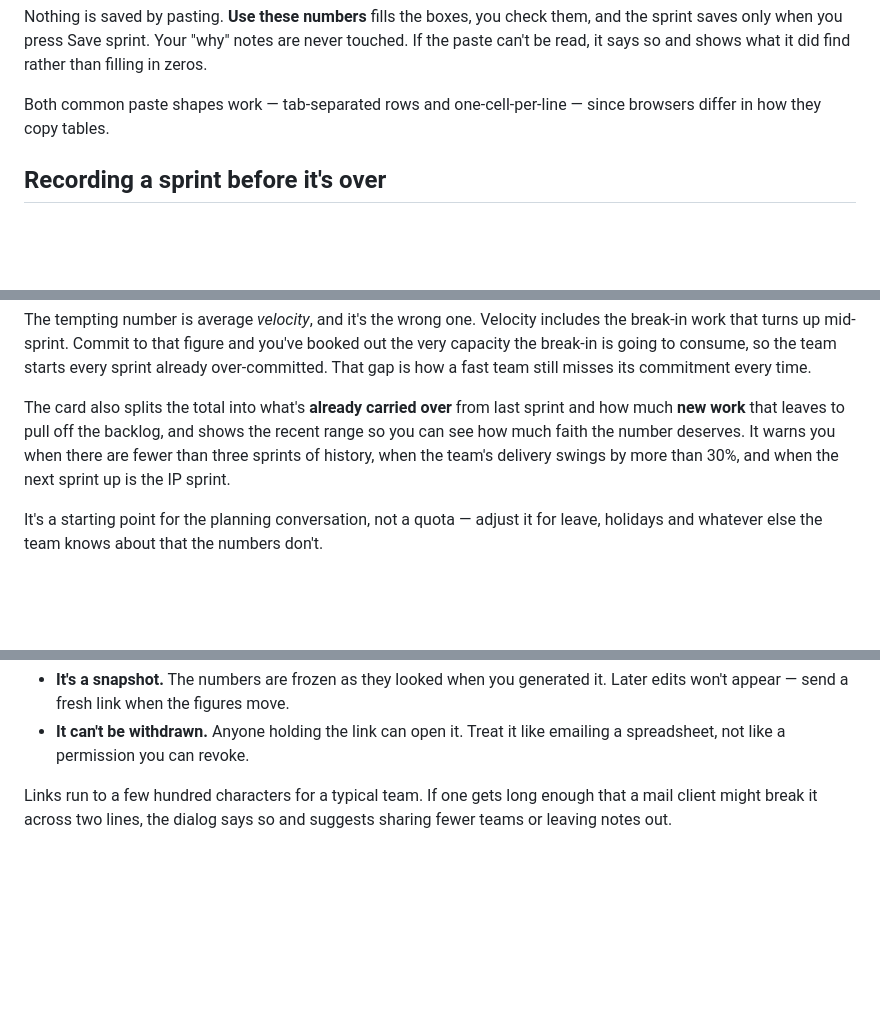
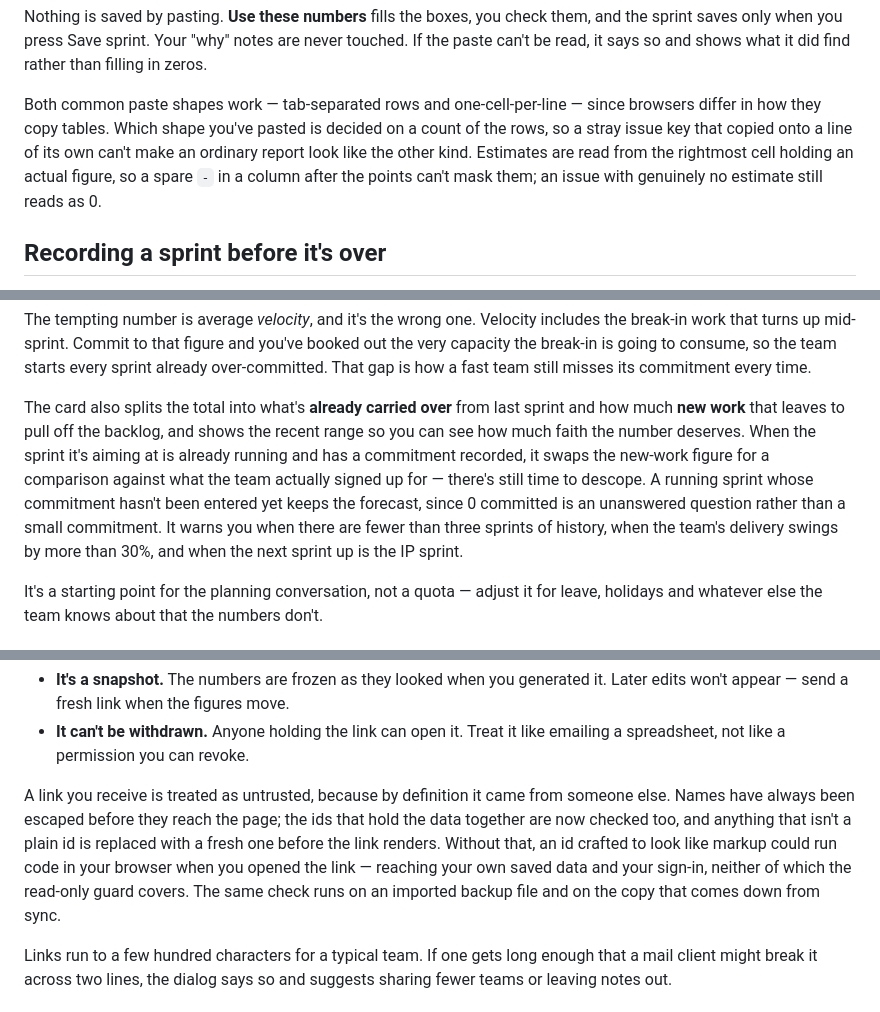
Before and after one commit to eagleadams86/sprint-velocity, a Markdown page: README.md, 3 parts joined by grey strips. GitHub-like rendering; blank space fills up the shorter version.

```diff
--- a/README.md
+++ b/README.md
@@ -130,7 +130,11 @@ sprint saves only when you press Save sprint. Your "why" notes are never touched
 paste can't be read, it says so and shows what it did find rather than filling in zeros.
 
 Both common paste shapes work — tab-separated rows and one-cell-per-line — since browsers
-differ in how they copy tables.
+differ in how they copy tables. Which shape you've pasted is decided on a count of the
+rows, so a stray issue key that copied onto a line of its own can't make an ordinary
+report look like the other kind. Estimates are read from the rightmost cell holding an
+actual figure, so a spare `-` in a column after the points can't mask them; an issue with
+genuinely no estimate still reads as 0.
 
 ## Recording a sprint before it's over
 
@@ -316,7 +320,11 @@ over-committed. That gap is how a fast team still misses its commitment every ti
 
 The card also splits the total into what's **already carried over** from last sprint and
 how much **new work** that leaves to pull off the backlog, and shows the recent range so
-you can see how much faith the number deserves. It warns you when there are fewer than
+you can see how much faith the number deserves. When the sprint it's aiming at is already
+running and has a commitment recorded, it swaps the new-work figure for a comparison
+against what the team actually signed up for — there's still time to descope. A running
+sprint whose commitment hasn't been entered yet keeps the forecast, since 0 committed is
+an unanswered question rather than a small commitment. It warns you when there are fewer than
 three sprints of history, when the team's delivery swings by more than 30%, and when the
 next sprint up is the IP sprint.
 
@@ -385,6 +398,14 @@ Two things to know:
   won't appear — send a fresh link when the figures move.
 - **It can't be withdrawn.** Anyone holding the link can open it. Treat it like emailing a
   spreadsheet, not like a permission you can revoke.
+
+A link you receive is treated as untrusted, because by definition it came from someone
+else. Names have always been escaped before they reach the page; the ids that hold the
+data together are now checked too, and anything that isn't a plain id is replaced with a
+fresh one before the link renders. Without that, an id crafted to look like markup could
+run code in your browser when you opened the link — reaching your own saved data and your
+sign-in, neither of which the read-only guard covers. The same check runs on an imported
+backup file and on the copy that comes down from sync.
 
 Links run to a few hundred characters for a typical team. If one gets long enough that a mail
 client might break it across two lines, the dialog says so and suggests sharing fewer teams or
```
Also changed, not shown: other parts of README.md (+12 -0 lines), CLAUDE.md (+21 -3 lines).
